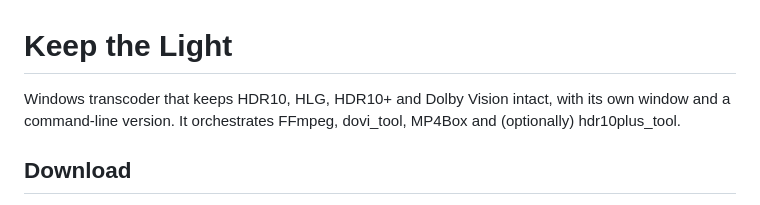
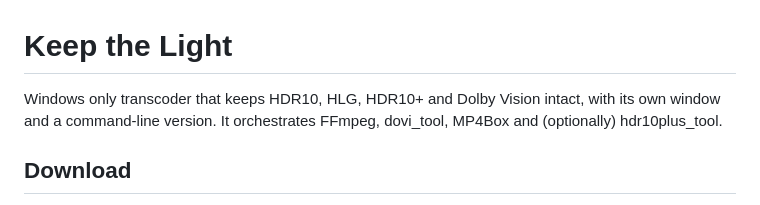
Before and after one commit to stark23x/keepthelight, a Markdown page: README.md, the part around the change. Drawn GitHub-style.

```diff
--- a/README.md
+++ b/README.md
@@ -1,6 +1,6 @@
 # Keep the Light
 
-Windows transcoder that keeps HDR10, HLG, HDR10+ and Dolby Vision intact, with its own window and a command-line version.
+Windows only transcoder that keeps HDR10, HLG, HDR10+ and Dolby Vision intact, with its own window and a command-line version.
 It orchestrates FFmpeg, dovi_tool, MP4Box and (optionally) hdr10plus_tool.
 
 ## Download
```
